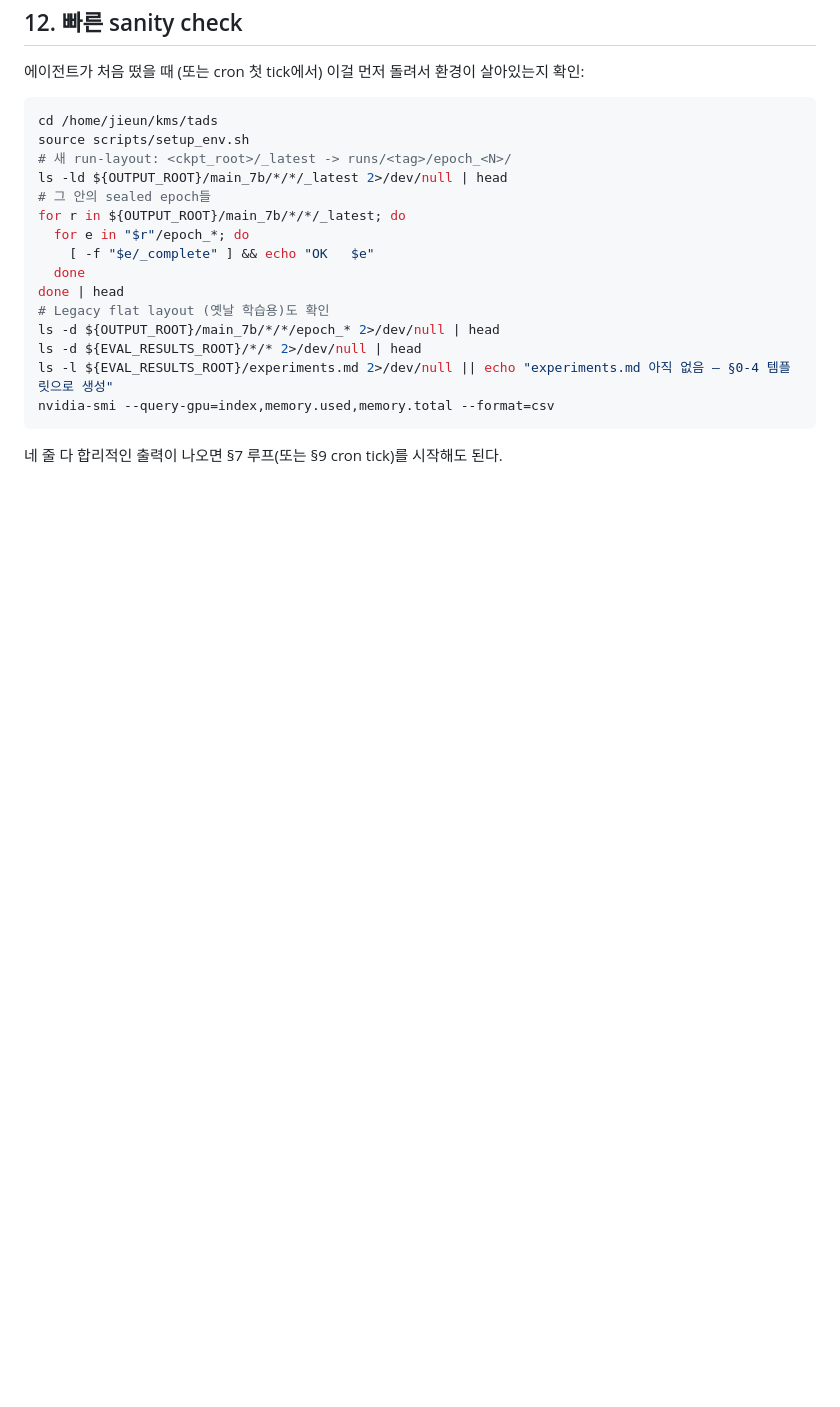
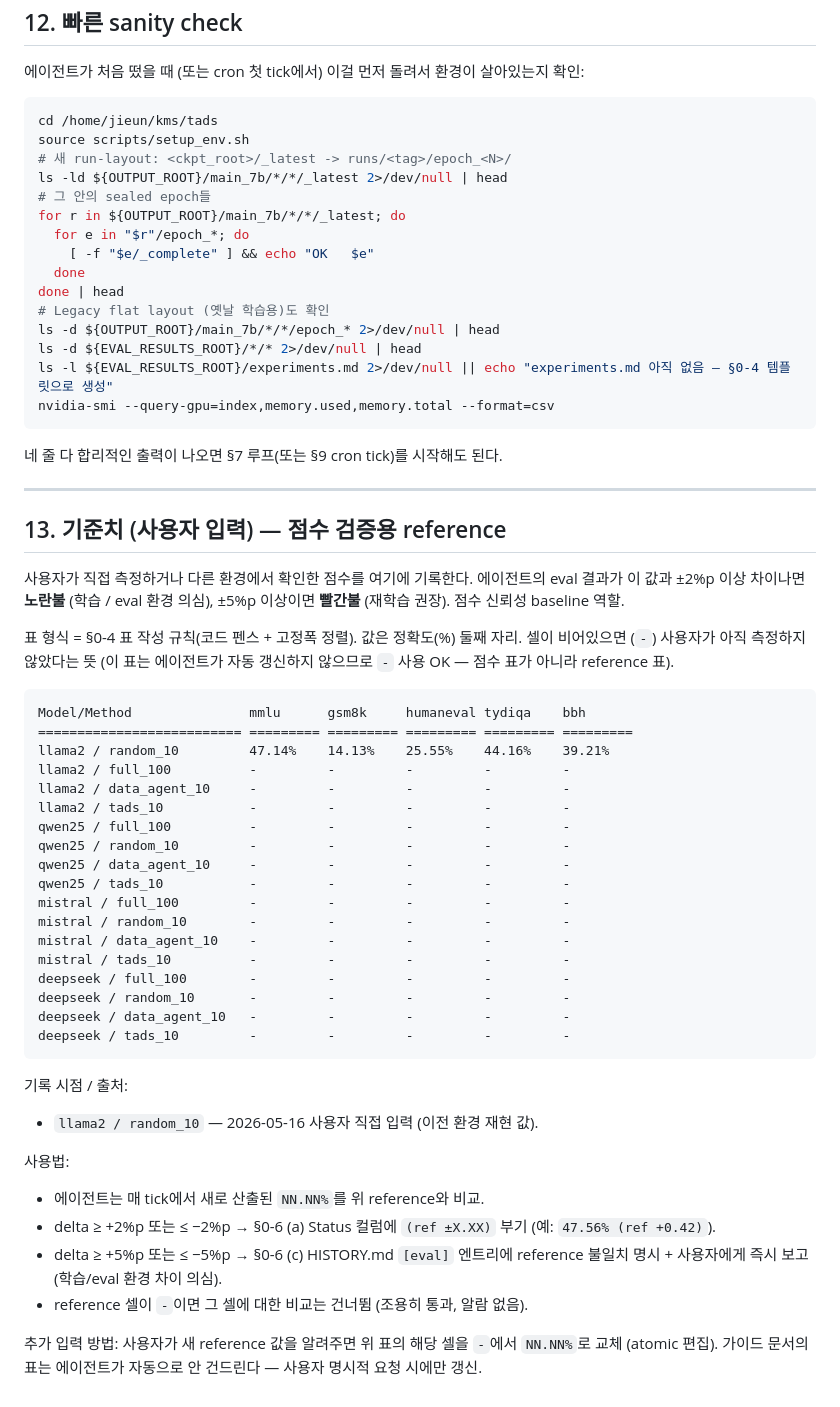
Before and after one commit to oliviajieuns/TAG, a Markdown page: AUTO_EVAL_AGENT.md, the part around the change. Rendered like a GitHub page; blank space fills up the shorter version.

Commit message:
docs(auto-eval): §13 기준치 reference 표 추가 — llama2/random_10 사용자 입력 값
사용자가 다른 환경에서 직접 측정한 점수를 가이드 마지막에 reference로
저장. 에이전트의 새 eval 결과가 이 값과 ±2%p 이상 차이나면 Status 컬럼에
delta 부기, ±5%p 이상이면 HISTORY.md에 환경 차이 의심 알람.

llama2 / random_10:
  mmlu       47.14%
  gsm8k      14.13%
  humaneval  25.55%
  tydiqa     44.16%
  bbh        39.21%

(나머지 15개 셀은 아직 사용자 입력 없음 — `-` 유지. 이 표는 에이전트가
자동 갱신하지 않으므로 reference 표에 한해 `-` 허용. 점수 표(§0-4)의 5종
어휘 규칙과는 별개.)

````diff
--- a/AUTO_EVAL_AGENT.md
+++ b/AUTO_EVAL_AGENT.md
@@ -1675,3 +1675,43 @@ nvidia-smi --query-gpu=index,memory.used,memory.total --format=csv
 ```
 
 네 줄 다 합리적인 출력이 나오면 §7 루프(또는 §9 cron tick)를 시작해도 된다.
+
+---
+
+## 13. 기준치 (사용자 입력) — 점수 검증용 reference
+
+사용자가 직접 측정하거나 다른 환경에서 확인한 점수를 여기에 기록한다. 에이전트의 eval 결과가 이 값과 ±2%p 이상 차이나면 **노란불** (학습 / eval 환경 의심), ±5%p 이상이면 **빨간불** (재학습 권장). 점수 신뢰성 baseline 역할.
+
+표 형식 = §0-4 표 작성 규칙(코드 펜스 + 고정폭 정렬). 값은 정확도(%) 둘째 자리. 셀이 비어있으면 (`-`) 사용자가 아직 측정하지 않았다는 뜻 (이 표는 에이전트가 자동 갱신하지 않으므로 `-` 사용 OK — 점수 표가 아니라 reference 표).
+
+```
+Model/Method               mmlu      gsm8k     humaneval tydiqa    bbh
+========================== ========= ========= ========= ========= =========
+llama2 / random_10         47.14%    14.13%    25.55%    44.16%    39.21%
+llama2 / full_100          -         -         -         -         -
+llama2 / data_agent_10     -         -         -         -         -
+llama2 / tads_10           -         -         -         -         -
+qwen25 / full_100          -         -         -         -         -
+qwen25 / random_10         -         -         -         -         -
+qwen25 / data_agent_10     -         -         -         -         -
+qwen25 / tads_10           -         -         -         -         -
+mistral / full_100         -         -         -         -         -
+mistral / random_10        -         -         -         -         -
+mistral / data_agent_10    -         -         -         -         -
+mistral / tads_10          -         -         -         -         -
+deepseek / full_100        -         -         -         -         -
+deepseek / random_10       -         -         -         -         -
+deepseek / data_agent_10   -         -         -         -         -
+deepseek / tads_10         -         -         -         -         -
+```
+
+기록 시점 / 출처:
+- `llama2 / random_10` — 2026-05-16 사용자 직접 입력 (이전 환경 재현 값).
+
+사용법:
+- 에이전트는 매 tick에서 새로 산출된 `NN.NN%`를 위 reference와 비교.
+- delta ≥ +2%p 또는 ≤ −2%p → §0-6 (a) Status 컬럼에 `(ref ±X.XX)` 부기 (예: `47.56% (ref +0.42)`).
+- delta ≥ +5%p 또는 ≤ −5%p → §0-6 (c) HISTORY.md `[eval]` 엔트리에 reference 불일치 명시 + 사용자에게 즉시 보고 (학습/eval 환경 차이 의심).
+- reference 셀이 `-`이면 그 셀에 대한 비교는 건너뜀 (조용히 통과, 알람 없음).
+
+추가 입력 방법: 사용자가 새 reference 값을 알려주면 위 표의 해당 셀을 `-`에서 `NN.NN%`로 교체 (atomic 편집). 가이드 문서의 표는 에이전트가 자동으로 안 건드린다 — 사용자 명시적 요청 시에만 갱신.
````
